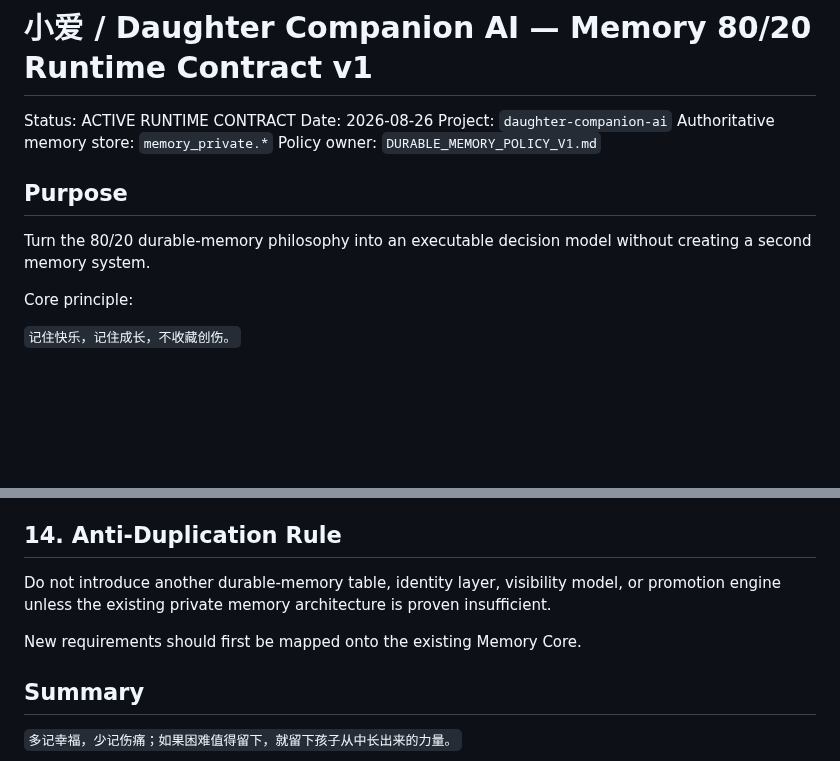
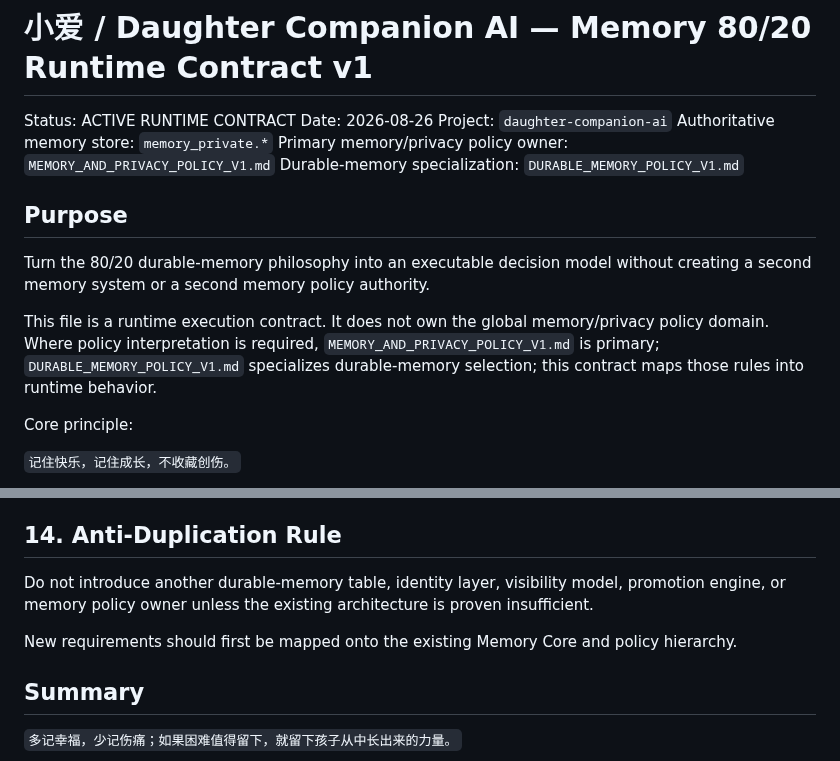
Before and after one commit to Xiao-E-26/daughter-companion-ai, a Markdown page: MEMORY_80_20_RUNTIME_CONTRACT_V1.md, 2 parts joined by grey strips. GitHub-like rendering; blank space fills up the shorter version.

Commit message:
docs: clarify 80/20 runtime contract ownership

```diff
--- a/MEMORY_80_20_RUNTIME_CONTRACT_V1.md
+++ b/MEMORY_80_20_RUNTIME_CONTRACT_V1.md
@@ -4,11 +4,14 @@ Status: ACTIVE RUNTIME CONTRACT
 Date: 2026-08-26
 Project: `daughter-companion-ai`
 Authoritative memory store: `memory_private.*`
-Policy owner: `DURABLE_MEMORY_POLICY_V1.md`
+Primary memory/privacy policy owner: `MEMORY_AND_PRIVACY_POLICY_V1.md`
+Durable-memory specialization: `DURABLE_MEMORY_POLICY_V1.md`
 
 ## Purpose
 
-Turn the 80/20 durable-memory philosophy into an executable decision model without creating a second memory system.
+Turn the 80/20 durable-memory philosophy into an executable decision model without creating a second memory system or a second memory policy authority.
+
+This file is a runtime execution contract. It does not own the global memory/privacy policy domain. Where policy interpretation is required, `MEMORY_AND_PRIVACY_POLICY_V1.md` is primary; `DURABLE_MEMORY_POLICY_V1.md` specializes durable-memory selection; this contract maps those rules into runtime behavior.
 
 Core principle:
 
@@ -237,9 +240,9 @@ Canonical memory flow:
 
 ## 14. Anti-Duplication Rule
 
-Do not introduce another durable-memory table, identity layer, visibility model, or promotion engine unless the existing private memory architecture is proven insufficient.
+Do not introduce another durable-memory table, identity layer, visibility model, promotion engine, or memory policy owner unless the existing architecture is proven insufficient.
 
-New requirements should first be mapped onto the existing Memory Core.
+New requirements should first be mapped onto the existing Memory Core and policy hierarchy.
 
 ## Summary
 
```
